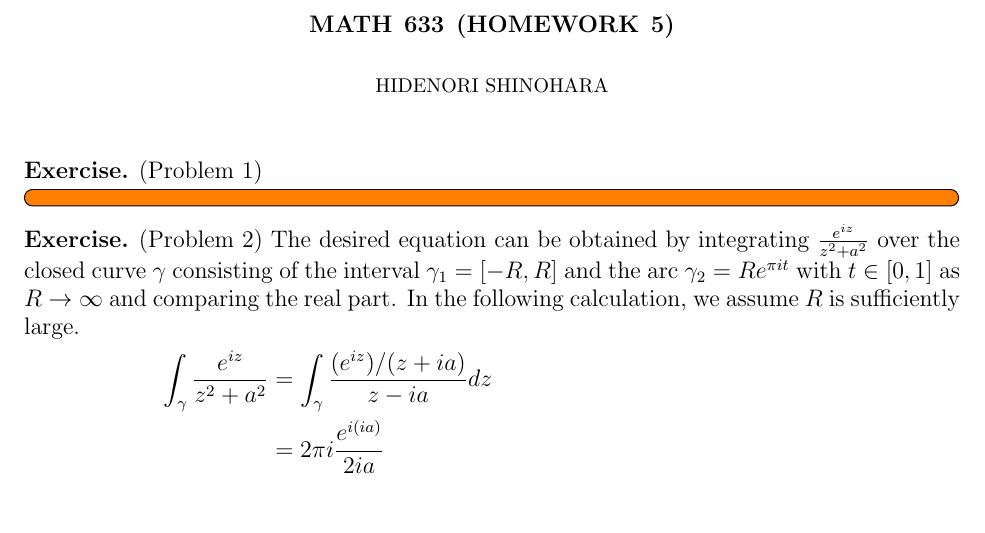
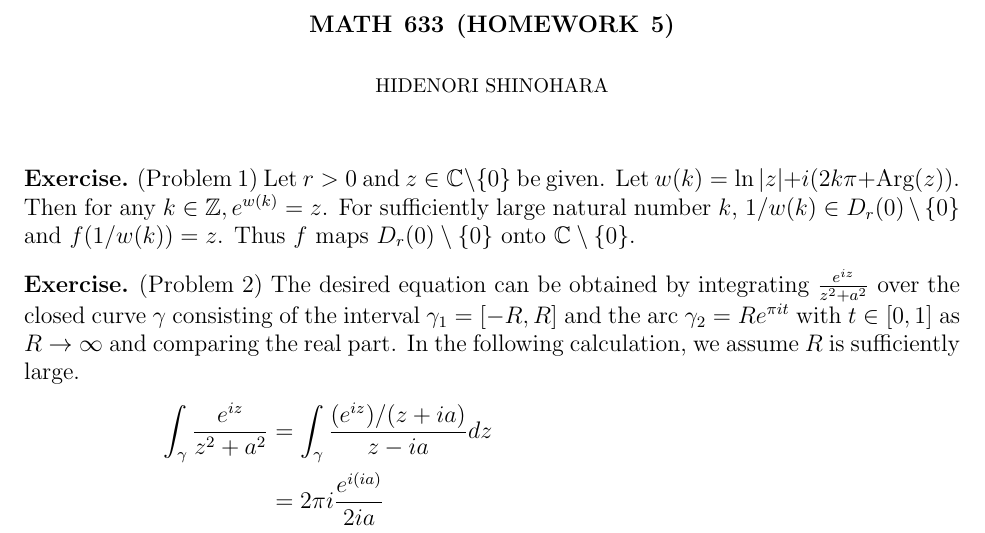
Before and after one commit to hidenori-shinohara/courses, a LaTeX problem sheet (math633/hw5/math633-hw5.tex): part of page 1 of 2, cut so that both start at the same text. Compiled offline with pdfLaTeX.

Commit message:
Finish Problem 1

```diff
--- a/math633/hw5/math633-hw5.tex
+++ b/math633/hw5/math633-hw5.tex
@@ -62,8 +62,11 @@
 \maketitle
 
 \begin{exer}{(Problem 1)}
-  \todo[inline,caption={}]{
-  }
+  Let $r > 0$ and $z \in \mathbb{C} \setminus \{ 0 \}$ be given.
+  Let $w(k) = \ln\abs{z} + i(2k\pi + \text{Arg}(z))$.
+  Then for any $k \in \mathbb{Z}, e^{w(k)} = z$.
+  For sufficiently large natural number $k$, $1 / w(k) \in D_r(0) \setminus \{ 0 \}$ and $f(1/w(k)) = z$.
+  Thus $f$ maps $D_r(0) \setminus \{ 0 \}$ onto $\mathbb{C} \setminus \{ 0 \}$.
 \end{exer}
 
 \begin{exer}{(Problem 2)}
```
Also changed, not shown: math633/hw5/math633-hw5.pdf.
